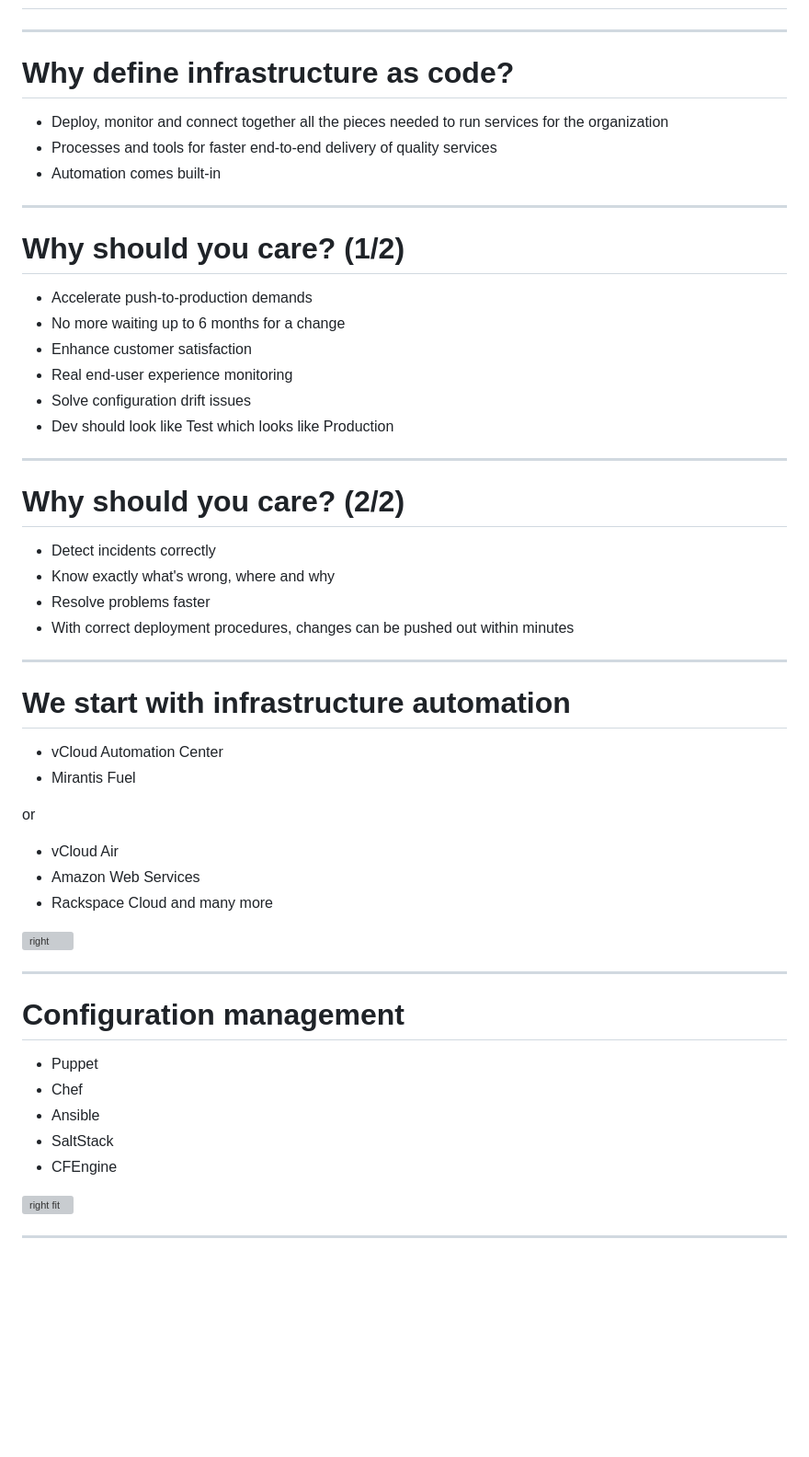
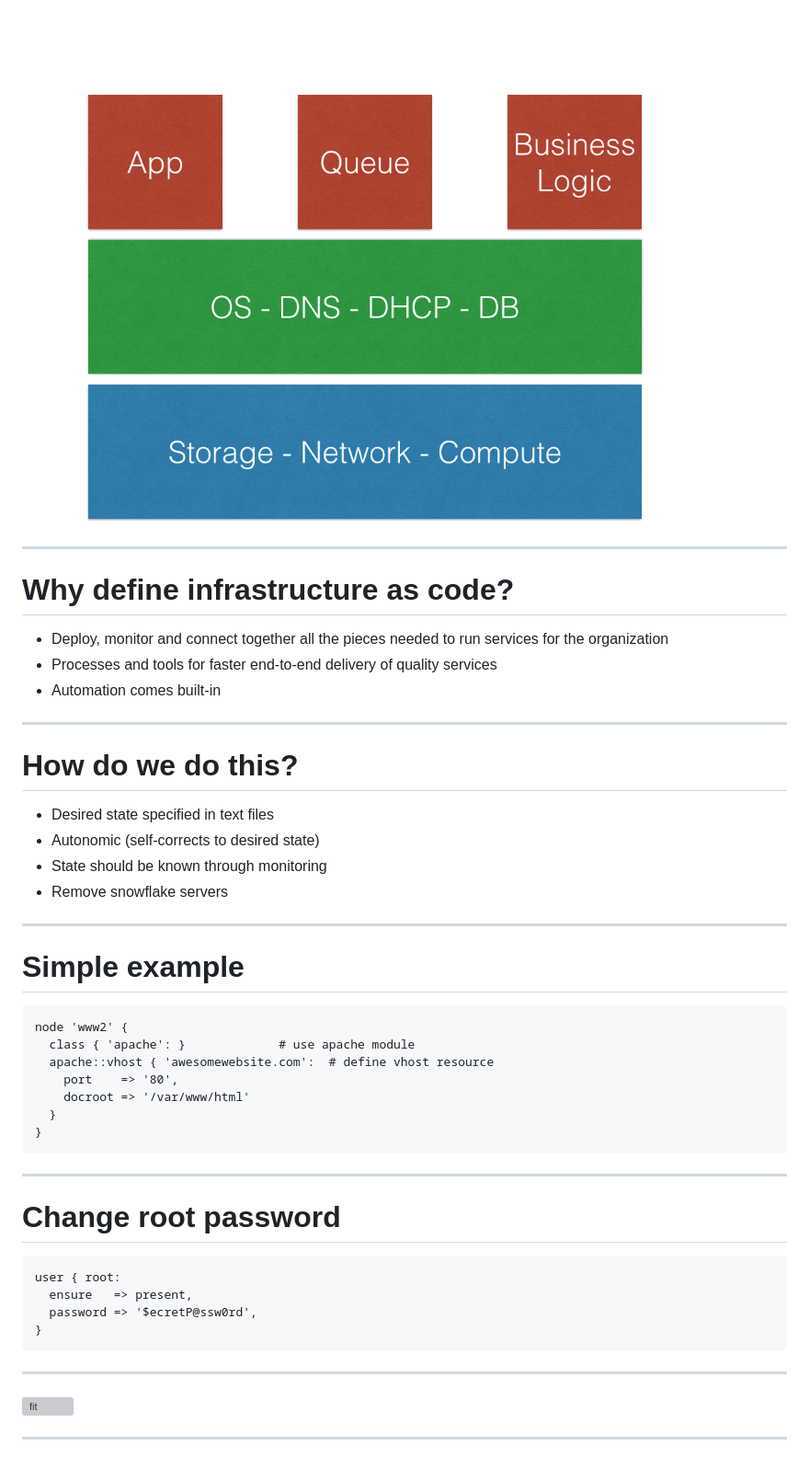
Before and after one commit to thecodeteam/training, a Markdown page: accreditation/infrastructure-as-code.md, the part around the change printed below. Shown: that part at 92% size. GitHub-like rendering; pictures changed too: accreditation/images/what-is-infra.003.png (added); blank space fills up the shorter version; grey boxes are pictures that could not be loaded.

Commit message:
finished infrastructure as code

````diff
--- a/accreditation/infrastructure-as-code.md
+++ b/accreditation/infrastructure-as-code.md
@@ -4,3 +19,4 @@
+![fit](images/what-is-infra.003.png)
 
 ---
 
@@ -12,51 +28,41 @@
 
 ---
 
-# Why should you care? (1/2)
+# How do we do this?
 
- - Accelerate push-to-production demands
-  - No more waiting up to 6 months for a change
- - Enhance customer satisfaction
-  - Real end-user experience monitoring
- - Solve configuration drift issues
-  - Dev should look like Test which looks like Production
+ - Desired state specified in text files
+ - Autonomic (self-corrects to desired state)
+ - State should be known through monitoring
+ - Remove snowflake servers
 
 ---
 
-# Why should you care? (2/2)
+# Simple example
 
- - Detect incidents correctly
-  - Know exactly what's wrong, where and why
- - Resolve problems faster
-  - With correct deployment procedures, changes can be pushed out within minutes
+```
+node 'www2' {
+  class { 'apache': }             # use apache module
+  apache::vhost { 'awesomewebsite.com':  # define vhost resource
+    port    => '80',
+    docroot => '/var/www/html'
+  }
+}
+```
 
 ---
 
-# We start with infrastructure automation
+# Change root password
 
-- vCloud Automation Center
-- Mirantis Fuel
-
-or
-
-- vCloud Air
-- Amazon Web Services
-- Rackspace Cloud
-and many more
-
-![right](http://www.exacttarget.com/blog/wp-content/uploads/2014/06/automation_2_w10241.jpeg)
+```
+user { root:
+  ensure   => present,
+  password => '$ecretP@ssw0rd',
+}
+```
 
 ---
 
-# Configuration management
-
-- Puppet
-- Chef
-- Ansible
-- SaltStack
-- CFEngine
-
-![right fit](https://puppetlabs.com/wp-content/uploads/2012/03/PL_dataflow_notitle.png)
+![fit](https://puppetlabs.com/wp-content/uploads/2012/03/PL_dataflow_notitle.png)
 
 ---
 
````
Also changed, not shown: other parts of accreditation/infrastructure-as-code.md (+73 -23 lines), accreditation/images/what-is-infra.001.png (added), accreditation/images/what-is-infra.002.png (added).
